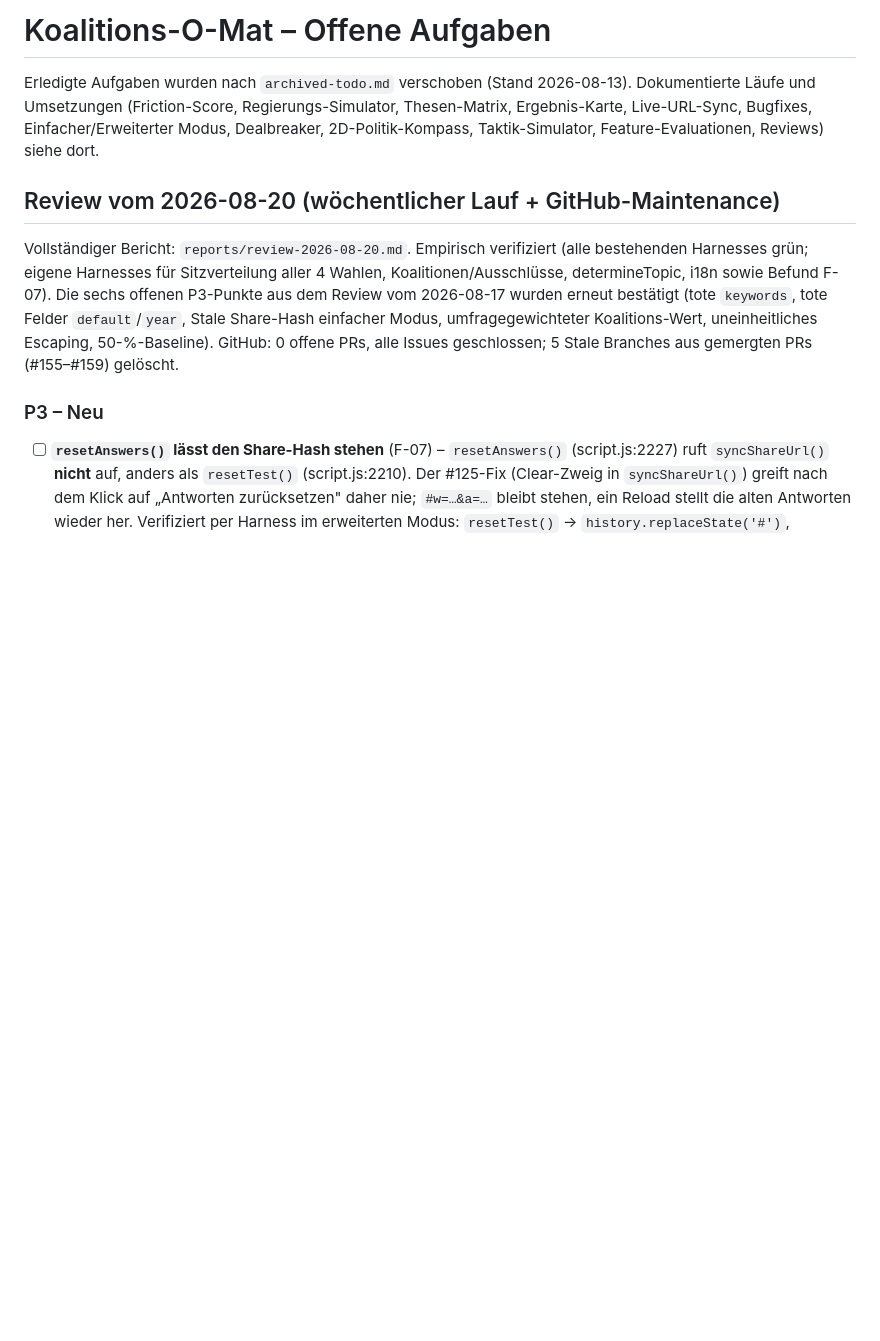
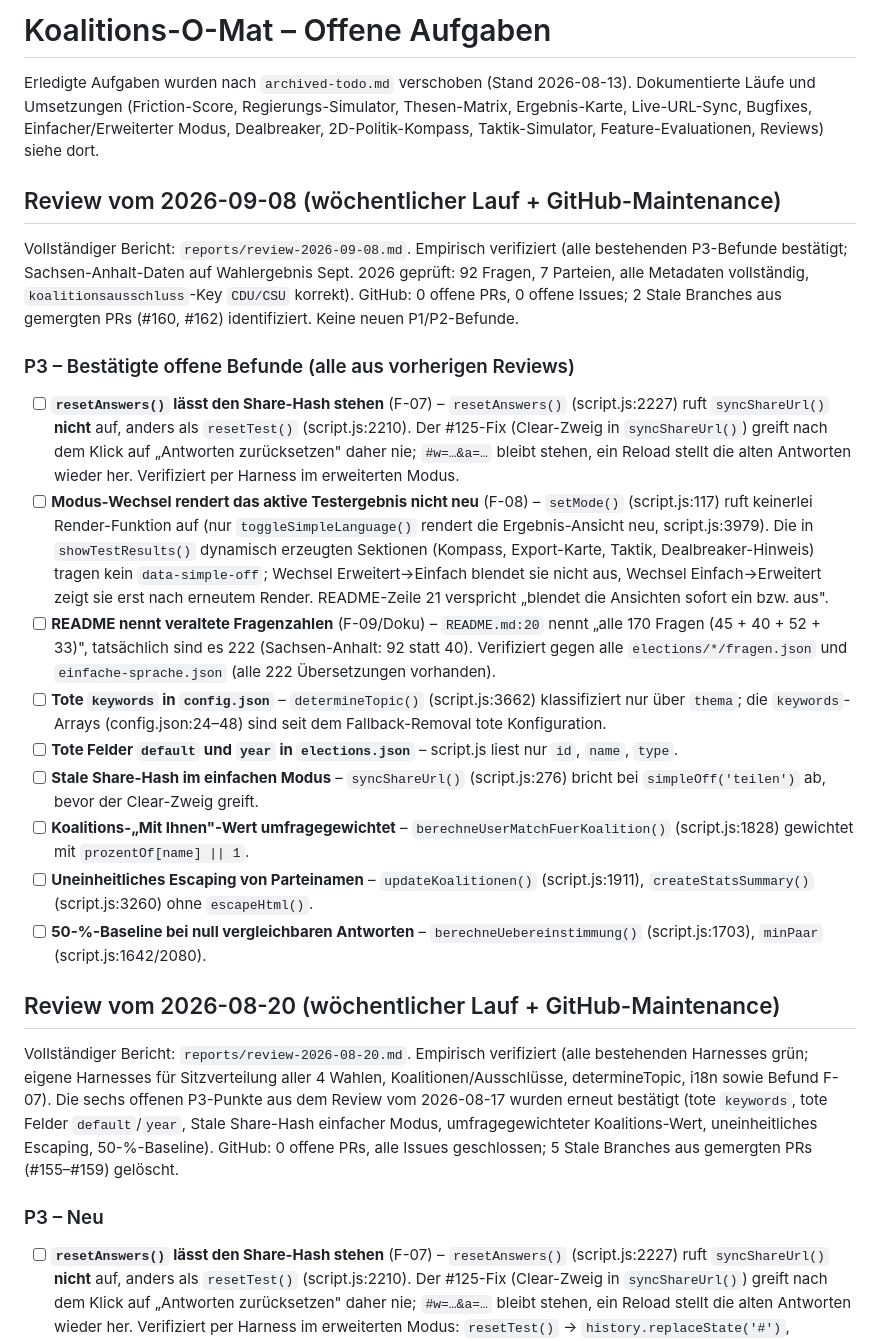
Before and after one commit to OseMine/koalitions-o-mat, a Markdown page: todo.md, the part around the change. Rendered like a GitHub page; blank space fills up the shorter version.

Commit message:
Review 2026-09-08: 9 P3, 0 P1/P2, Branches gecleaned.
Co-authored-by: OseMine <OseMine@users.noreply.github.com>

```diff
--- a/todo.md
+++ b/todo.md
@@ -1,6 +1,22 @@
 # Koalitions-O-Mat – Offene Aufgaben
 
 Erledigte Aufgaben wurden nach `archived-todo.md` verschoben (Stand 2026-08-13). Dokumentierte Läufe und Umsetzungen (Friction-Score, Regierungs-Simulator, Thesen-Matrix, Ergebnis-Karte, Live-URL-Sync, Bugfixes, Einfacher/Erweiterter Modus, Dealbreaker, 2D-Politik-Kompass, Taktik-Simulator, Feature-Evaluationen, Reviews) siehe dort.
+
+## Review vom 2026-09-08 (wöchentlicher Lauf + GitHub-Maintenance)
+
+Vollständiger Bericht: `reports/review-2026-09-08.md`. Empirisch verifiziert (alle bestehenden P3-Befunde bestätigt; Sachsen-Anhalt-Daten auf Wahlergebnis Sept. 2026 geprüft: 92 Fragen, 7 Parteien, alle Metadaten vollständig, `koalitionsausschluss`-Key `CDU/CSU` korrekt). GitHub: 0 offene PRs, 0 offene Issues; 2 Stale Branches aus gemergten PRs (#160, #162) identifiziert. Keine neuen P1/P2-Befunde.
+
+### P3 – Bestätigte offene Befunde (alle aus vorherigen Reviews)
+
+- [ ] **`resetAnswers()` lässt den Share-Hash stehen** (F-07) – `resetAnswers()` (script.js:2227) ruft `syncShareUrl()` **nicht** auf, anders als `resetTest()` (script.js:2210). Der #125-Fix (Clear-Zweig in `syncShareUrl()`) greift nach dem Klick auf „Antworten zurücksetzen" daher nie; `#w=…&a=…` bleibt stehen, ein Reload stellt die alten Antworten wieder her. Verifiziert per Harness im erweiterten Modus.
+- [ ] **Modus-Wechsel rendert das aktive Testergebnis nicht neu** (F-08) – `setMode()` (script.js:117) ruft keinerlei Render-Funktion auf (nur `toggleSimpleLanguage()` rendert die Ergebnis-Ansicht neu, script.js:3979). Die in `showTestResults()` dynamisch erzeugten Sektionen (Kompass, Export-Karte, Taktik, Dealbreaker-Hinweis) tragen kein `data-simple-off`; Wechsel Erweitert→Einfach blendet sie nicht aus, Wechsel Einfach→Erweitert zeigt sie erst nach erneutem Render. README-Zeile 21 verspricht „blendet die Ansichten sofort ein bzw. aus".
+- [ ] **README nennt veraltete Fragenzahlen** (F-09/Doku) – `README.md:20` nennt „alle 170 Fragen (45 + 40 + 52 + 33)", tatsächlich sind es 222 (Sachsen-Anhalt: 92 statt 40). Verifiziert gegen alle `elections/*/fragen.json` und `einfache-sprache.json` (alle 222 Übersetzungen vorhanden).
+- [ ] **Tote `keywords` in `config.json`** – `determineTopic()` (script.js:3662) klassifiziert nur über `thema`; die `keywords`-Arrays (config.json:24–48) sind seit dem Fallback-Removal tote Konfiguration.
+- [ ] **Tote Felder `default` und `year` in `elections.json`** – script.js liest nur `id`, `name`, `type`.
+- [ ] **Stale Share-Hash im einfachen Modus** – `syncShareUrl()` (script.js:276) bricht bei `simpleOff('teilen')` ab, bevor der Clear-Zweig greift.
+- [ ] **Koalitions-„Mit Ihnen"-Wert umfragegewichtet** – `berechneUserMatchFuerKoalition()` (script.js:1828) gewichtet mit `prozentOf[name] || 1`.
+- [ ] **Uneinheitliches Escaping von Parteinamen** – `updateKoalitionen()` (script.js:1911), `createStatsSummary()` (script.js:3260) ohne `escapeHtml()`.
+- [ ] **50-%-Baseline bei null vergleichbaren Antworten** – `berechneUebereinstimmung()` (script.js:1703), `minPaar` (script.js:1642/2080).
 
 ## Review vom 2026-08-20 (wöchentlicher Lauf + GitHub-Maintenance)
 
```
Also changed, not shown: reports/review-2026-09-08.md (added, +56 -0 lines).
